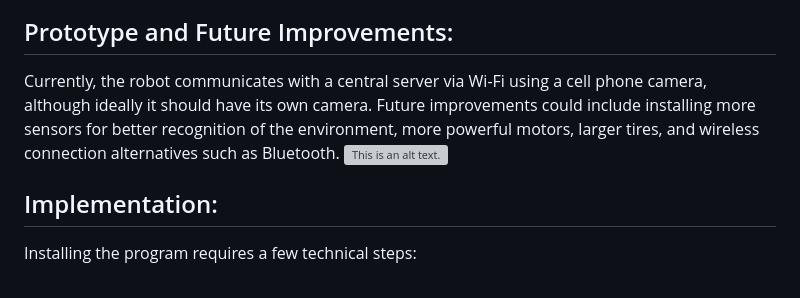
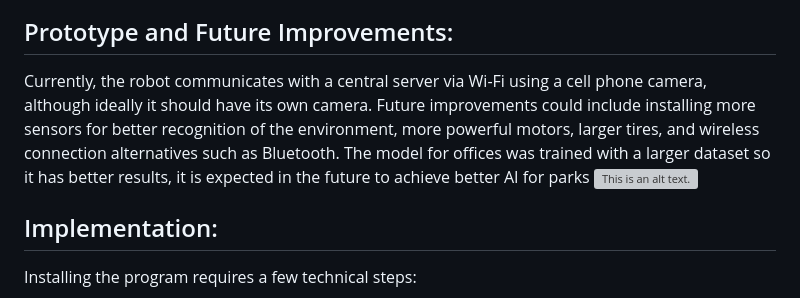
Before and after one commit to Josue049/BinBot-AIGarbageCollector, a Markdown page: README.md, the part around the change. GitHub-like rendering; grey boxes are pictures that could not be loaded.

```diff
--- a/README.md
+++ b/README.md
@@ -26,7 +26,7 @@ The AIs were trained on approximately 2,000 images collected manually and labele
 ![This is an alt text.](https://i.ibb.co/pw60jTn/Screenshot-2.png "This is a sample image.")
 
 ## Prototype and Future Improvements:
-Currently, the robot communicates with a central server via Wi-Fi using a cell phone camera, although ideally it should have its own camera. Future improvements could include installing more sensors for better recognition of the environment, more powerful motors, larger tires, and wireless connection alternatives such as Bluetooth.
+Currently, the robot communicates with a central server via Wi-Fi using a cell phone camera, although ideally it should have its own camera. Future improvements could include installing more sensors for better recognition of the environment, more powerful motors, larger tires, and wireless connection alternatives such as Bluetooth. The model for offices was trained with a larger dataset so it has better results, it is expected in the future to achieve better AI for parks
 ![This is an alt text.](https://i.ibb.co/6tVCxps/Screenshot-3.png "This is a sample image.")
 
 ## Implementation:
```
